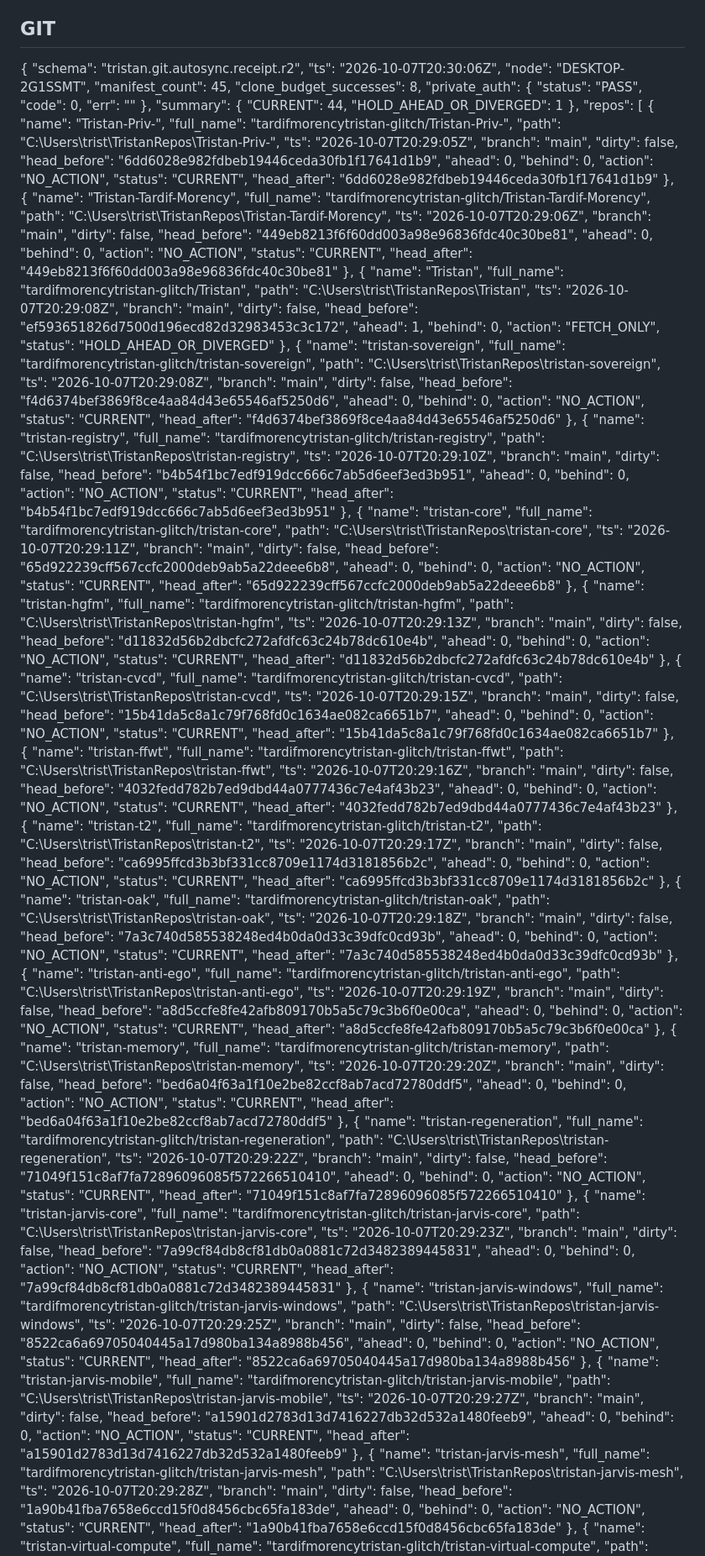
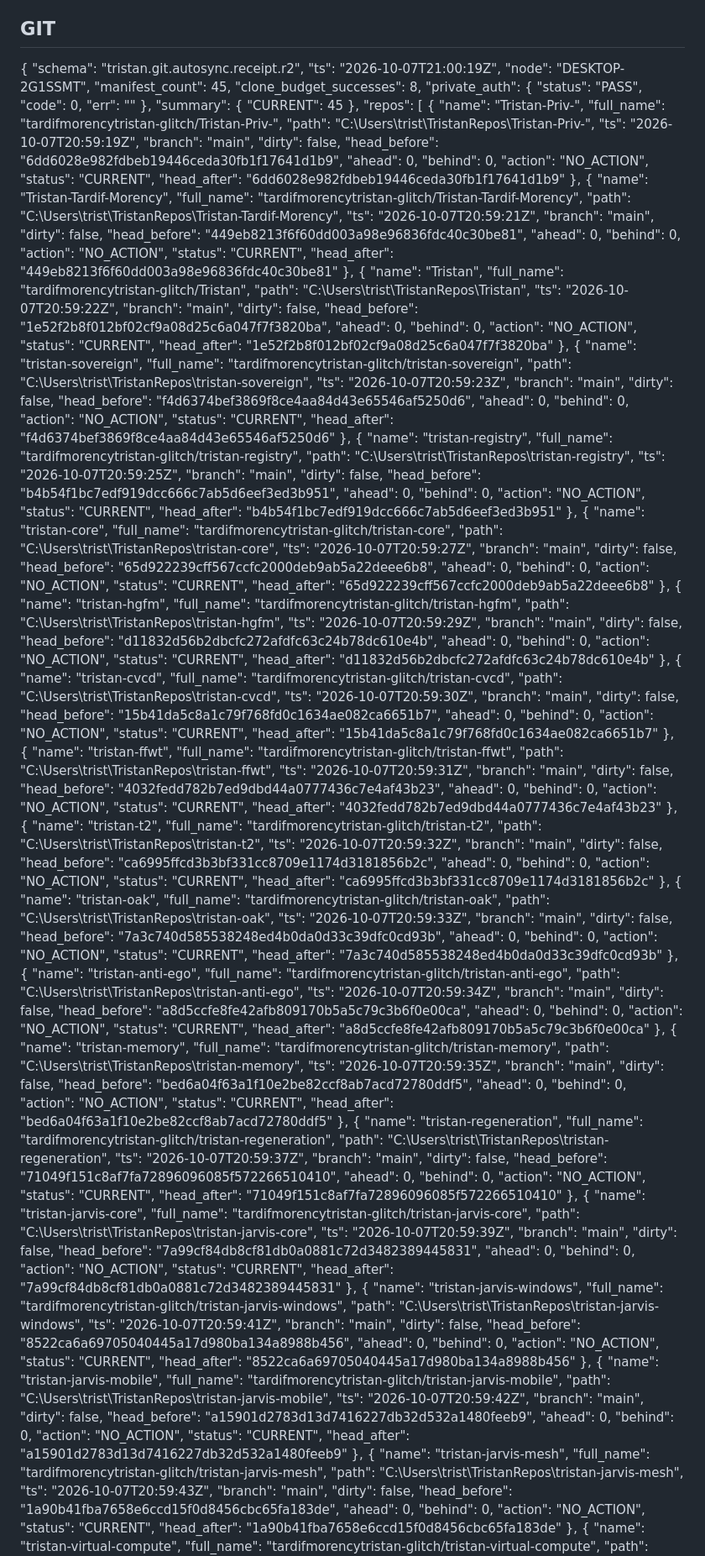
Before and after one commit to tardifmorencytristan-glitch/Tristan, a Markdown page: reports/mutable/OPERATING_STATE.md, the part around one of its changes. Shown at 84% size. Drawn GitHub-style.

Commit message:
reports(OAK): periodic state

```diff
--- a/reports/mutable/OPERATING_STATE.md
+++ b/reports/mutable/OPERATING_STATE.md
@@ -19,7 +19,7 @@ Generated: 2026-10-07 16:33:12
 
 {
   "schema": "tristan.git.autosync.receipt.r2",
-  "ts": "2026-10-07T20:30:06Z",
+  "ts": "2026-10-07T21:00:19Z",
   "node": "DESKTOP-2G1SSMT",
   "manifest_count": 45,
   "clone_budget_successes": 8,
@@ -29,15 +29,14 @@ Generated: 2026-10-07 16:33:12
     "err": ""
   },
   "summary": {
-    "CURRENT": 44,
-    "HOLD_AHEAD_OR_DIVERGED": 1
+    "CURRENT": 45
   },
   "repos": [
     {
       "name": "Tristan-Priv-",
       "full_name": "tardifmorencytristan-glitch/Tristan-Priv-",
       "path": "C:\\Users\\trist\\TristanRepos\\Tristan-Priv-",
-      "ts": "2026-10-07T20:29:05Z",
+      "ts": "2026-10-07T20:59:19Z",
       "branch": "main",
       "dirty": false,
       "head_before": "6dd6028e982fdbeb19446ceda30fb1f17641d1b9",
@@ -51,7 +50,7 @@ Generated: 2026-10-07 16:33:12
       "name": "Tristan-Tardif-Morency",
       "full_name": "tardifmorencytristan-glitch/Tristan-Tardif-Morency",
       "path": "C:\\Users\\trist\\TristanRepos\\Tristan-Tardif-Morency",
-      "ts": "2026-10-07T20:29:06Z",
+      "ts": "2026-10-07T20:59:21Z",
       "branch": "main",
       "dirty": false,
       "head_before": "449eb8213f6f60dd003a98e96836fdc40c30be81",
@@ -65,20 +64,21 @@ Generated: 2026-10-07 16:33:12
       "name": "Tristan",
       "full_name": "tardifmorencytristan-glitch/Tristan",
       "path": "C:\\Users\\trist\\TristanRepos\\Tristan",
-      "ts": "2026-10-07T20:29:08Z",
+      "ts": "2026-10-07T20:59:22Z",
       "branch": "main",
       "dirty": false,
-      "head_before": "ef593651826d7500d196ecd82d32983453c3c172",
-      "ahead": 1,
+      "head_before": "1e52f2b8f012bf02cf9a08d25c6a047f7f3820ba",
+      "ahead": 0,
       "behind": 0,
-      "action": "FETCH_ONLY",
-      "status": "HOLD_AHEAD_OR_DIVERGED"
+      "action": "NO_ACTION",
+      "status": "CURRENT",
+      "head_after": "1e52f2b8f012bf02cf9a08d25c6a047f7f3820ba"
     },
     {
       "name": "tristan-sovereign",
       "full_name": "tardifmorencytristan-glitch/tristan-sovereign",
       "path": "C:\\Users\\trist\\TristanRepos\\tristan-sovereign",
-      "ts": "2026-10-07T20:29:08Z",
+      "ts": "2026-10-07T20:59:23Z",
       "branch": "main",
       "dirty": false,
       "head_before": "f4d6374bef3869f8ce4aa84d43e65546af5250d6",
@@ -92,7 +92,7 @@ Generated: 2026-10-07 16:33:12
       "name": "tristan-registry",
       "full_name": "tardifmorencytristan-glitch/tristan-registry",
       "path": "C:\\Users\\trist\\TristanRepos\\tristan-registry",
-      "ts": "2026-10-07T20:29:10Z",
+      "ts": "2026-10-07T20:59:25Z",
       "branch": "main",
       "dirty": false,
       "head_before": "b4b54f1bc7edf919dcc666c7ab5d6eef3ed3b951",
@@ -106,7 +106,7 @@ Generated: 2026-10-07 16:33:12
       "name": "tristan-core",
       "full_name": "tardifmorencytristan-glitch/tristan-core",
       "path": "C:\\Users\\trist\\TristanRepos\\tristan-core",
-      "ts": "2026-10-07T20:29:11Z",
+      "ts": "2026-10-07T20:59:27Z",
       "branch": "main",
       "dirty": false,
       "head_before": "65d922239cff567ccfc2000deb9ab5a22deee6b8",
@@ -120,7 +120,7 @@ Generated: 2026-10-07 16:33:12
       "name": "tristan-hgfm",
       "full_name": "tardifmorencytristan-glitch/tristan-hgfm",
       "path": "C:\\Users\\trist\\TristanRepos\\tristan-hgfm",
-      "ts": "2026-10-07T20:29:13Z",
+      "ts": "2026-10-07T20:59:29Z",
       "branch": "main",
       "dirty": false,
       "head_before": "d11832d56b2dbcfc272afdfc63c24b78dc610e4b",
@@ -134,7 +134,7 @@ Generated: 2026-10-07 16:33:12
       "name": "tristan-cvcd",
       "full_name": "tardifmorencytristan-glitch/tristan-cvcd",
       "path": "C:\\Users\\trist\\TristanRepos\\tristan-cvcd",
-      "ts": "2026-10-07T20:29:15Z",
+      "ts": "2026-10-07T20:59:30Z",
       "branch": "main",
       "dirty": false,
       "head_before": "15b41da5c8a1c79f768fd0c1634ae082ca6651b7",
@@ -148,7 +148,7 @@ Generated: 2026-10-07 16:33:12
       "name": "tristan-ffwt",
       "full_name": "tardifmorencytristan-glitch/tristan-ffwt",
       "path": "C:\\Users\\trist\\TristanRepos\\tristan-ffwt",
-      "ts": "2026-10-07T20:29:16Z",
+      "ts": "2026-10-07T20:59:31Z",
       "branch": "main",
       "dirty": false,
       "head_before": "4032fedd782b7ed9dbd44a0777436c7e4af43b23",
@@ -162,7 +162,7 @@ Generated: 2026-10-07 16:33:12
       "name": "tristan-t2",
       "full_name": "tardifmorencytristan-glitch/tristan-t2",
       "path": "C:\\Users\\trist\\TristanRepos\\tristan-t2",
-      "ts": "2026-10-07T20:29:17Z",
+      "ts": "2026-10-07T20:59:32Z",
       "branch": "main",
       "dirty": false,
       "head_before": "ca6995ffcd3b3bf331cc8709e1174d3181856b2c",
@@ -176,7 +176,7 @@ Generated: 2026-10-07 16:33:12
       "name": "tristan-oak",
       "full_name": "tardifmorencytristan-glitch/tristan-oak",
       "path": "C:\\Users\\trist\\TristanRepos\\tristan-oak",
-      "ts": "2026-10-07T20:29:18Z",
+      "ts": "2026-10-07T20:59:33Z",
       "branch": "main",
       "dirty": false,
       "head_before": "7a3c740d585538248ed4b0da0d33c39dfc0cd93b",
@@ -190,7 +190,7 @@ Generated: 2026-10-07 16:33:12
       "name": "tristan-anti-ego",
       "full_name": "tardifmorencytristan-glitch/tristan-anti-ego",
       "path": "C:\\Users\\trist\\TristanRepos\\tristan-anti-ego",
-      "ts": "2026-10-07T20:29:19Z",
+      "ts": "2026-10-07T20:59:34Z",
       "branch": "main",
       "dirty": false,
       "head_before": "a8d5ccfe8fe42afb809170b5a5c79c3b6f0e00ca",
@@ -204,7 +204,7 @@ Generated: 2026-10-07 16:33:12
       "name": "tristan-memory",
       "full_name": "tardifmorencytristan-glitch/tristan-memory",
       "path": "C:\\Users\\trist\\TristanRepos\\tristan-memory",
-      "ts": "2026-10-07T20:29:20Z",
+      "ts": "2026-10-07T20:59:35Z",
       "branch": "main",
       "dirty": false,
       "head_before": "bed6a04f63a1f10e2be82ccf8ab7acd72780ddf5",
@@ -218,7 +218,7 @@ Generated: 2026-10-07 16:33:12
       "name": "tristan-regeneration",
       "full_name": "tardifmorencytristan-glitch/tristan-regeneration",
       "path": "C:\\Users\\trist\\TristanRepos\\tristan-regeneration",
-      "ts": "2026-10-07T20:29:22Z",
+      "ts": "2026-10-07T20:59:37Z",
       "branch": "main",
       "dirty": false,
       "head_before": "71049f151c8af7fa72896096085f572266510410",
@@ -232,7 +232,7 @@ Generated: 2026-10-07 16:33:12
       "name": "tristan-jarvis-core",
       "full_name": "tardifmorencytristan-glitch/tristan-jarvis-core",
       "path": "C:\\Users\\trist\\TristanRepos\\tristan-jarvis-core",
-      "ts": "2026-10-07T20:29:23Z",
+      "ts": "2026-10-07T20:59:39Z",
       "branch": "main",
       "dirty": false,
       "head_before": "7a99cf84db8cf81db0a0881c72d3482389445831",
@@ -246,7 +246,7 @@ Generated: 2026-10-07 16:33:12
       "name": "tristan-jarvis-windows",
       "full_name": "tardifmorencytristan-glitch/tristan-jarvis-windows",
       "path": "C:\\Users\\trist\\TristanRepos\\tristan-jarvis-windows",
-      "ts": "2026-10-07T20:29:25Z",
+      "ts": "2026-10-07T20:59:41Z",
       "branch": "main",
       "dirty": false,
       "head_before": "8522ca6a69705040445a17d980ba134a8988b456",
@@ -260,7 +260,7 @@ Generated: 2026-10-07 16:33:12
       "name": "tristan-jarvis-mobile",
       "full_name": "tardifmorencytristan-glitch/tristan-jarvis-mobile",
       "path": "C:\\Users\\trist\\TristanRepos\\tristan-jarvis-mobile",
-      "ts": "2026-10-07T20:29:27Z",
+      "ts": "2026-10-07T20:59:42Z",
       "branch": "main",
       "dirty": false,
       "head_before": "a15901d2783d13d7416227db32d532a1480feeb9",
@@ -274,7 +274,7 @@ Generated: 2026-10-07 16:33:12
       "name": "tristan-jarvis-mesh",
       "full_name": "tardifmorencytristan-glitch/tristan-jarvis-mesh",
       "path": "C:\\Users\\trist\\TristanRepos\\tristan-jarvis-mesh",
-      "ts": "2026-10-07T20:29:28Z",
+      "ts": "2026-10-07T20:59:43Z",
       "branch": "main",
       "dirty": false,
       "head_before": "1a90b41fba7658e6ccd15f0d8456cbc65fa183de",
```
Also changed, not shown: other parts of reports/mutable/OPERATING_STATE.md (+37 -37 lines).
